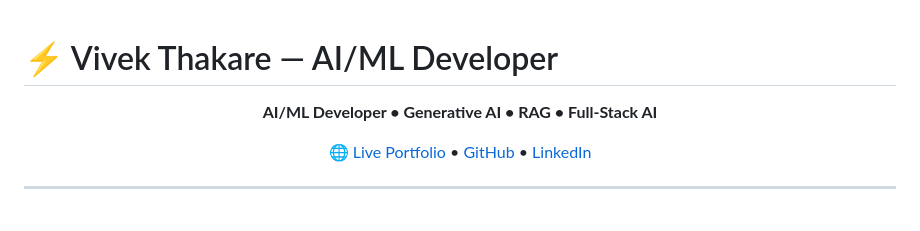
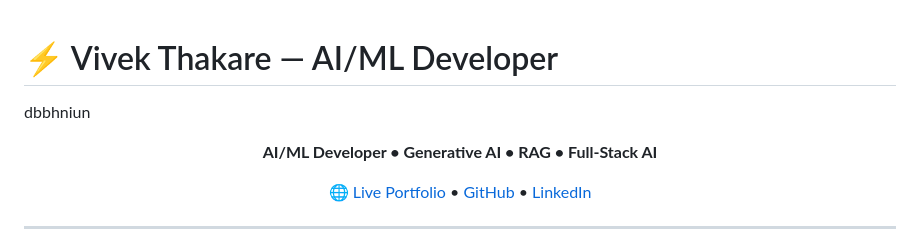
Before and after one commit to Vivek-41-Thakare/vivek-ai-portfolio, a Markdown page: README.md, the part around the change. GitHub-like rendering; blank space fills up the shorter version.

```diff
--- a/README.md
+++ b/README.md
@@ -1,5 +1,5 @@
 # ⚡ Vivek Thakare — AI/ML Developer
-
+dbbhniun
 <p align="center">
   <b>AI/ML Developer • Generative AI • RAG • Full-Stack AI</b>
 </p>
```
